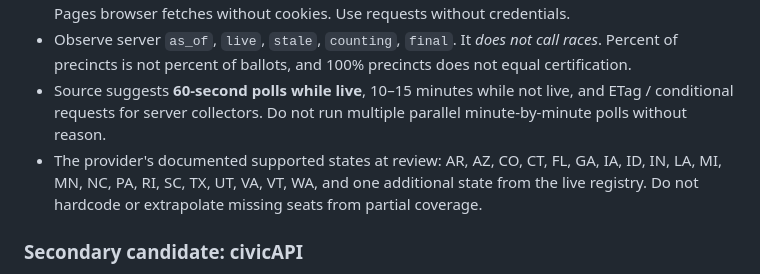
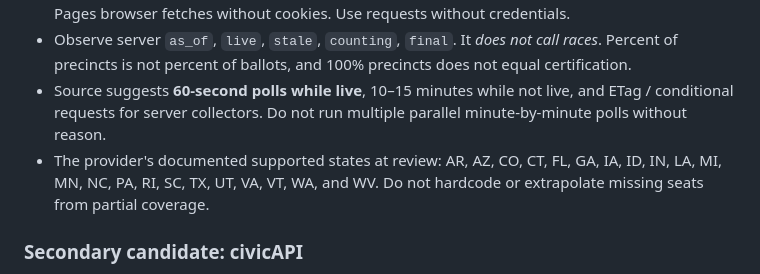
Before and after one commit to jmon18-rgb/Election-Command-Center, a Markdown page: ELECTION_NIGHT_SOURCES.md, the part around the change. Drawn GitHub-style.

Commit message:
Complete the verified list of 22 live-results source states

```diff
--- a/ELECTION_NIGHT_SOURCES.md
+++ b/ELECTION_NIGHT_SOURCES.md
@@ -14,7 +14,7 @@ The Election Night tab can select 2026 live or 2024 historical results, switch H
 - Current documentation expressly says `Access-Control-Allow-Origin: *` permits direct GitHub Pages browser fetches without cookies. Use requests without credentials.
 - Observe server `as_of`, `live`, `stale`, `counting`, `final`. It *does not call races*. Percent of precincts is not percent of ballots, and 100% precincts does not equal certification.
 - Source suggests **60-second polls while live**, 10–15 minutes while not live, and ETag / conditional requests for server collectors. Do not run multiple parallel minute-by-minute polls without reason.
-- The provider's documented supported states at review: AR, AZ, CO, CT, FL, GA, IA, ID, IN, LA, MI, MN, NC, PA, RI, SC, TX, UT, VA, VT, WA, and one additional state from the live registry. Do not hardcode or extrapolate missing seats from partial coverage.
+- The provider's documented supported states at review: AR, AZ, CO, CT, FL, GA, IA, ID, IN, LA, MI, MN, NC, PA, RI, SC, TX, UT, VA, VT, WA, and WV. Do not hardcode or extrapolate missing seats from partial coverage.
 
 ### Secondary candidate: civicAPI
 
```
